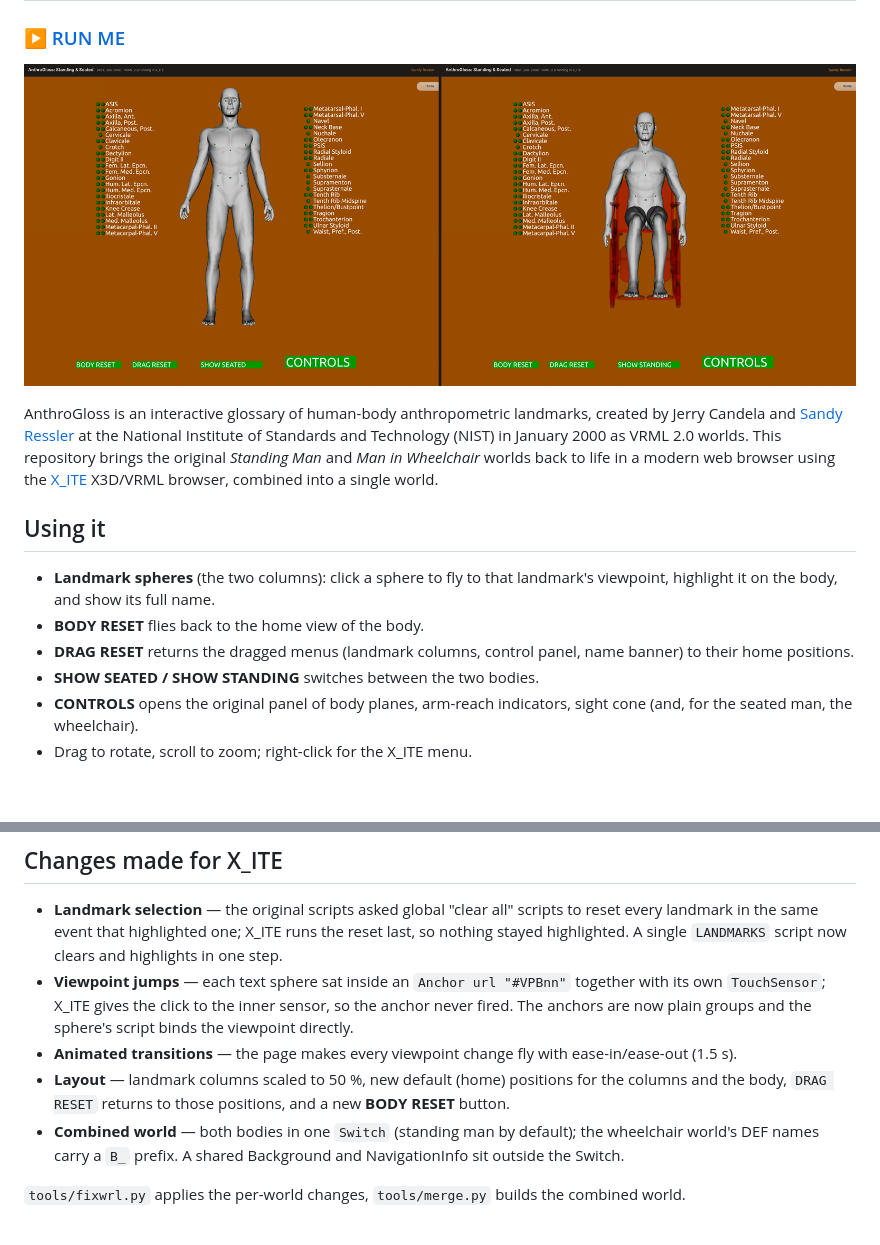
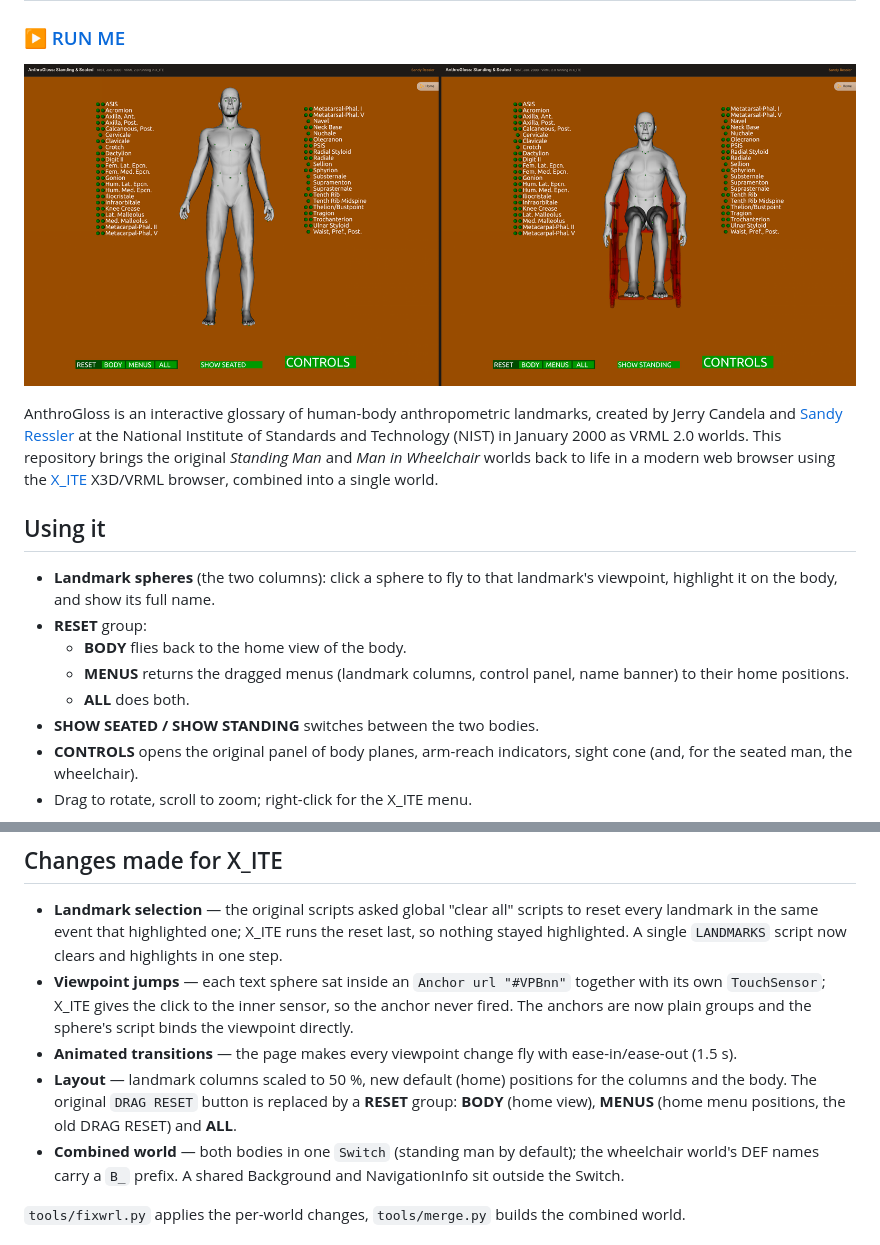
Before and after one commit to sressler/Anthrogloss, a Markdown page: README.md, 2 parts joined by grey strips. Rendered like a GitHub page; pictures changed too: images/anthrogloss.png; blank space fills up the shorter version.

```diff
--- a/README.md
+++ b/README.md
@@ -14,8 +14,10 @@ using the [X_ITE](https://create3000.github.io/x_ite/) X3D/VRML browser, combine
 
 - **Landmark spheres** (the two columns): click a sphere to fly to that landmark's viewpoint,
   highlight it on the body, and show its full name.
-- **BODY RESET** flies back to the home view of the body.
-- **DRAG RESET** returns the dragged menus (landmark columns, control panel, name banner) to their home positions.
+- **RESET** group:
+  - **BODY** flies back to the home view of the body.
+  - **MENUS** returns the dragged menus (landmark columns, control panel, name banner) to their home positions.
+  - **ALL** does both.
 - **SHOW SEATED / SHOW STANDING** switches between the two bodies.
 - **CONTROLS** opens the original panel of body planes, arm-reach indicators, sight cone
   (and, for the seated man, the wheelchair).
@@ -48,7 +50,8 @@ it loads X_ITE from the jsDelivr CDN, so it needs an internet connection).
   are now plain groups and the sphere's script binds the viewpoint directly.
 - **Animated transitions** — the page makes every viewpoint change fly with ease-in/ease-out (1.5 s).
 - **Layout** — landmark columns scaled to 50 %, new default (home) positions for the columns and
-  the body, `DRAG RESET` returns to those positions, and a new **BODY RESET** button.
+  the body. The original `DRAG RESET` button is replaced by a **RESET** group: **BODY** (home view),
+  **MENUS** (home menu positions, the old DRAG RESET) and **ALL**.
 - **Combined world** — both bodies in one `Switch` (standing man by default); the wheelchair world's
   DEF names carry a `B_` prefix. A shared Background and NavigationInfo sit outside the Switch.
 
```
Also changed, not shown: 6 other files.
